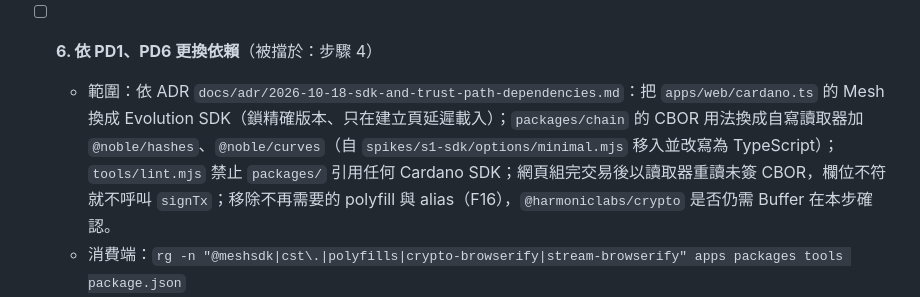
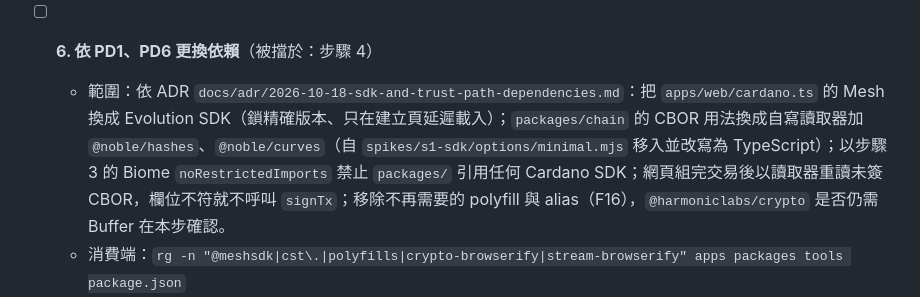
Before and after one commit to Will413028/cardano-verifiable-giveaway, a Markdown page: docs/plans/2026-10-18-hardening-and-backend.md, the part around the change. Rendered like a GitHub page.

Commit message:
docs(plan): 步驟 6 的 SDK 引用限制改用步驟 3 的 Biome 規則

```diff
--- a/docs/plans/2026-10-18-hardening-and-backend.md
+++ b/docs/plans/2026-10-18-hardening-and-backend.md
@@ -83,7 +83,7 @@
   - 停止條件：Koios 沒有能依 PD3 身分列舉交易的端點——停下，PD3 的身分子題改用新事實。
 
 - [ ] **6. 依 PD1、PD6 更換依賴**（被擋於：步驟 4）
-  - 範圍：依 ADR `docs/adr/2026-10-18-sdk-and-trust-path-dependencies.md`：把 `apps/web/cardano.ts` 的 Mesh 換成 Evolution SDK（鎖精確版本、只在建立頁延遲載入）；`packages/chain` 的 CBOR 用法換成自寫讀取器加 `@noble/hashes`、`@noble/curves`（自 `spikes/s1-sdk/options/minimal.mjs` 移入並改寫為 TypeScript）；`tools/lint.mjs` 禁止 `packages/` 引用任何 Cardano SDK；網頁組完交易後以讀取器重讀未簽 CBOR，欄位不符就不呼叫 `signTx`；移除不再需要的 polyfill 與 alias（F16），`@harmoniclabs/crypto` 是否仍需 Buffer 在本步確認。
+  - 範圍：依 ADR `docs/adr/2026-10-18-sdk-and-trust-path-dependencies.md`：把 `apps/web/cardano.ts` 的 Mesh 換成 Evolution SDK（鎖精確版本、只在建立頁延遲載入）；`packages/chain` 的 CBOR 用法換成自寫讀取器加 `@noble/hashes`、`@noble/curves`（自 `spikes/s1-sdk/options/minimal.mjs` 移入並改寫為 TypeScript）；以步驟 3 的 Biome `noRestrictedImports` 禁止 `packages/` 引用任何 Cardano SDK；網頁組完交易後以讀取器重讀未簽 CBOR，欄位不符就不呼叫 `signTx`；移除不再需要的 polyfill 與 alias（F16），`@harmoniclabs/crypto` 是否仍需 Buffer 在本步確認。
   - 消費端：`rg -n "@meshsdk|cst\.|polyfills|crypto-browserify|stream-browserify" apps packages tools package.json`
   - 不能動：交易內容（輸出、metadata、找零規則）；mainnet 拒絕與 preprod UTxO 核對。
   - 驗收：`make check` 與瀏覽器 E2E 全綠；同一組輸入在換 SDK 前後產生的未簽交易，解碼後比對語意欄位：輸入、輸出地址與金額、metadata 解碼後相等、找零地址、fee 在即時參數估計值的 2 倍以內；bundle 大小記錄在進度表。
```
